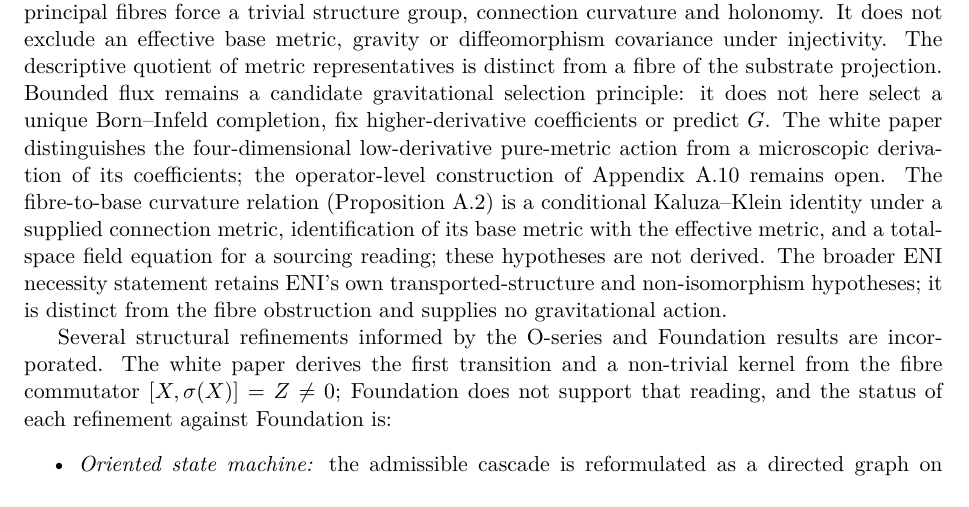
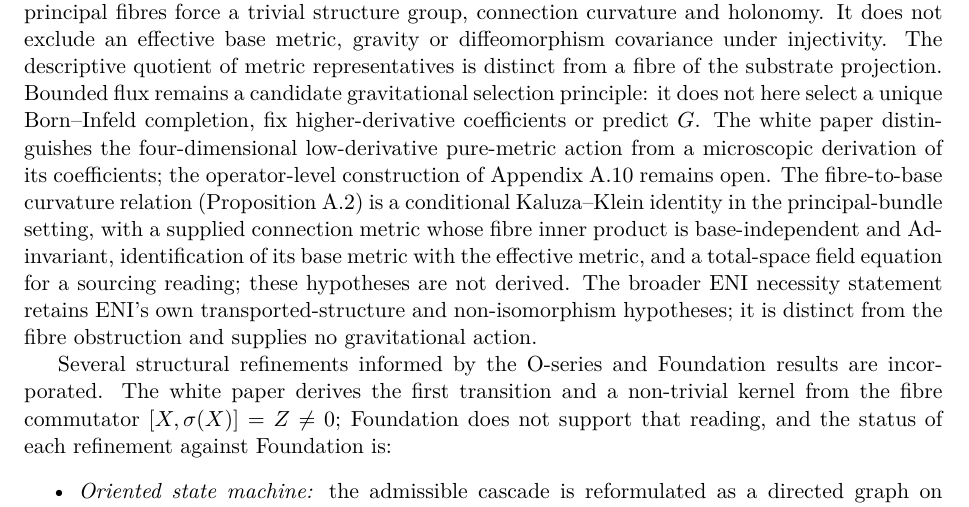
Before and after one commit to Cosmochrony/program, a LaTeX paper (tex/program.tex): part of page 5 of 93, cut so that both start at the same text. Compiled offline with pdfLaTeX.

Commit message:
Preserve the fibre metric hypotheses of the conditional curvature identity

```diff
--- a/tex/program.tex
+++ b/tex/program.tex
@@ -262,8 +262,9 @@ A Structural Roadmap and Paper Inventory}
     Born--Infeld completion, fix higher-derivative coefficients or predict $G$.
     The white paper distinguishes the four-dimensional low-derivative pure-metric action from a microscopic
     derivation of its coefficients; the operator-level construction of Appendix~A.10 remains open.
-    The fibre-to-base curvature relation (Proposition~A.2) is a conditional Kaluza--Klein identity under
-    a supplied connection metric, identification of its base metric with the effective metric, and a total-space
+    The fibre-to-base curvature relation (Proposition~A.2) is a conditional Kaluza--Klein identity in the
+    principal-bundle setting, with a supplied connection metric whose fibre inner product is base-independent
+    and $\mathrm{Ad}$-invariant, identification of its base metric with the effective metric, and a total-space
     field equation for a sourcing reading; these hypotheses are not derived.
     The broader ENI necessity statement retains ENI's own transported-structure and non-isomorphism hypotheses;
     it is distinct from the fibre obstruction and supplies no gravitational action.
```
